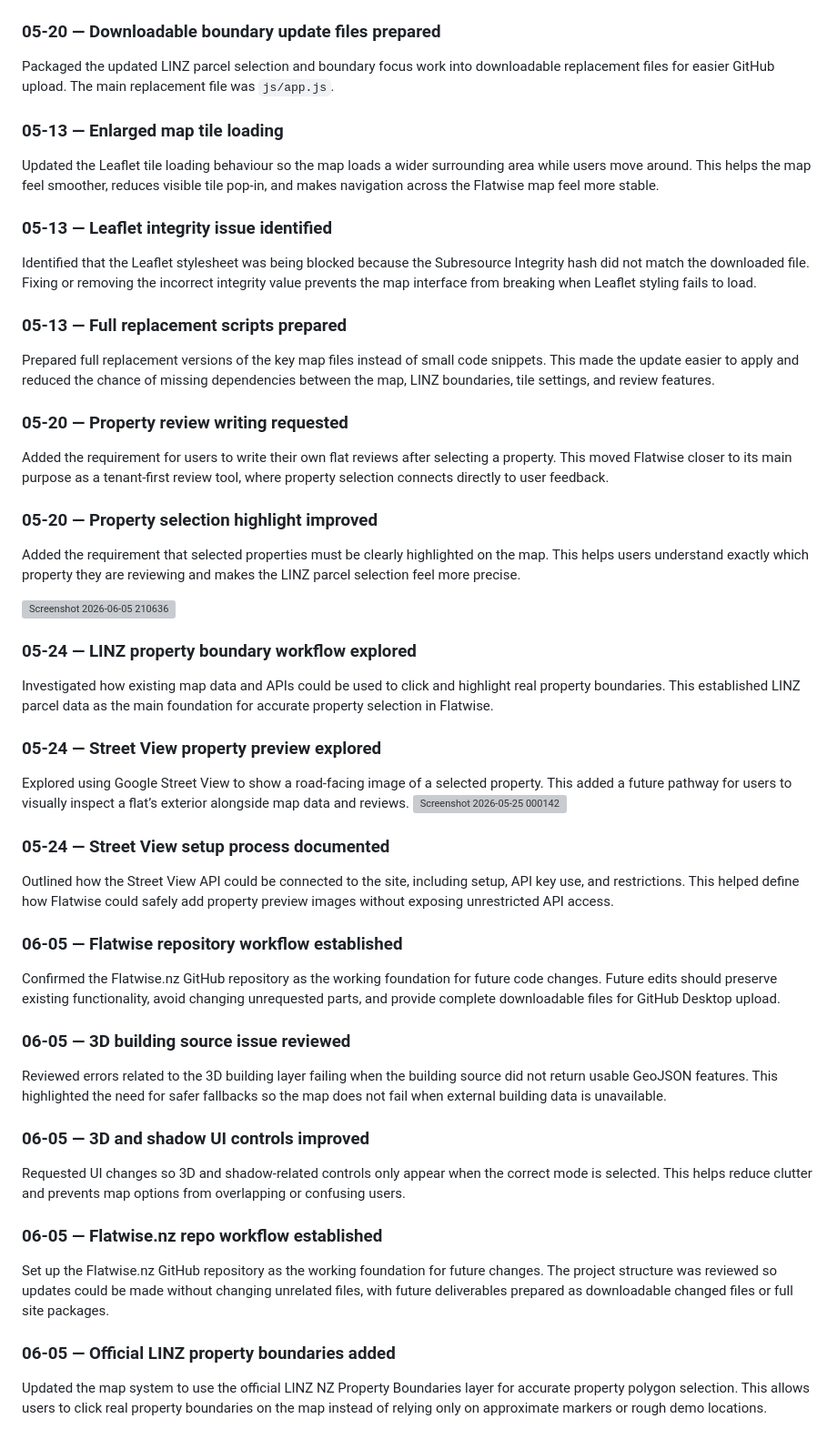
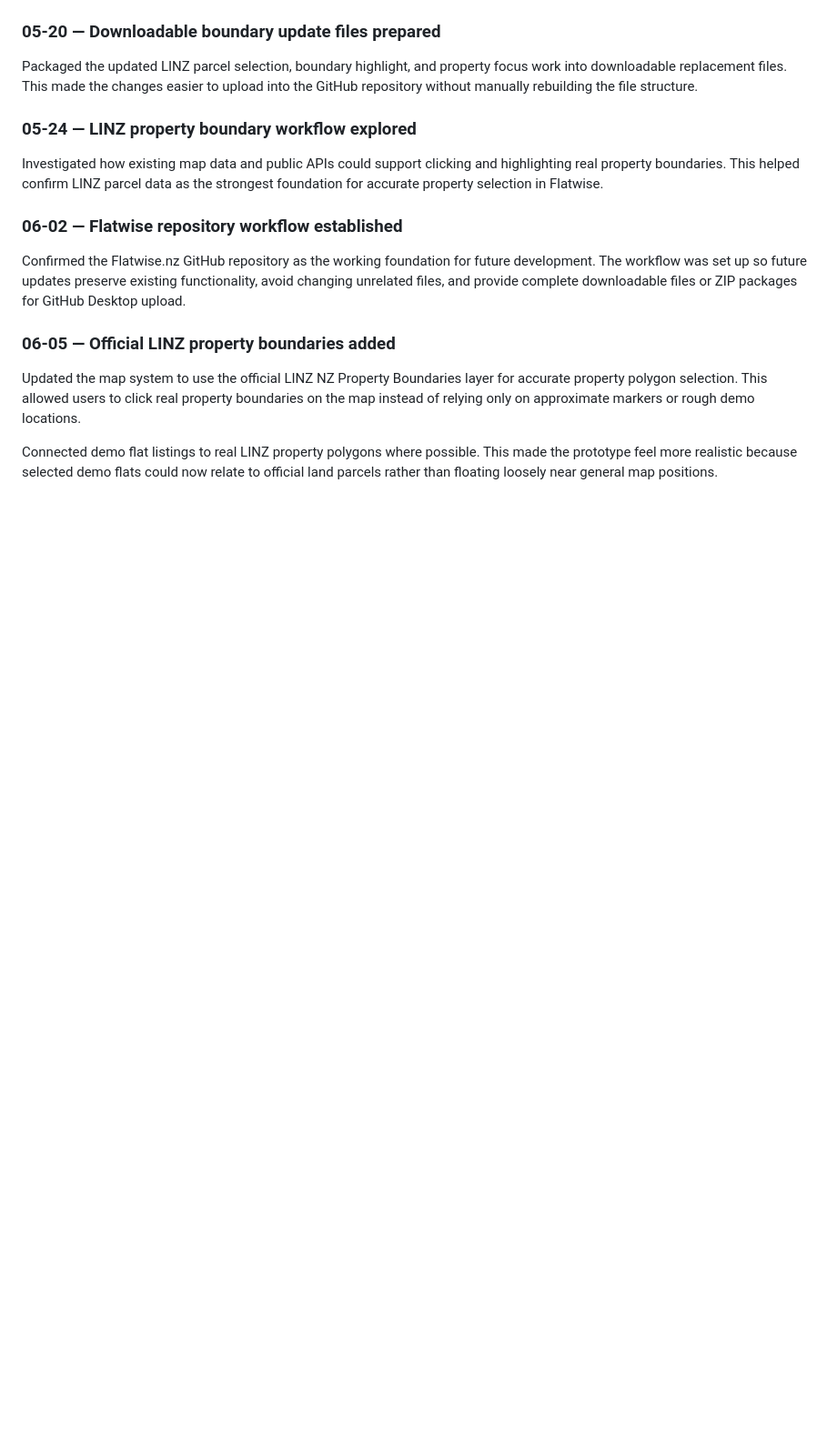
Before and after one commit to ChristianParnell/Flatwise.nz, a Markdown page: README.md, the part around one of its changes. Shown at 91% size. GitHub-like rendering; blank space fills up the shorter version; grey boxes are pictures that could not be loaded.

```diff
--- a/README.md
+++ b/README.md
@@ -98,62 +79,19 @@ Kept the existing Flatwise review system connected to the selected property. Whe
 
 ### 05-20 — Downloadable boundary update files prepared
 
-Packaged the updated LINZ parcel selection and boundary focus work into downloadable replacement files for easier GitHub upload. The main replacement file was `js/app.js`.
-
-### 05-13 — Enlarged map tile loading
-
-Updated the Leaflet tile loading behaviour so the map loads a wider surrounding area while users move around. This helps the map feel smoother, reduces visible tile pop-in, and makes navigation across the Flatwise map feel more stable.
-
-### 05-13 — Leaflet integrity issue identified
-
-Identified that the Leaflet stylesheet was being blocked because the Subresource Integrity hash did not match the downloaded file. Fixing or removing the incorrect integrity value prevents the map interface from breaking when Leaflet styling fails to load.
-
-### 05-13 — Full replacement scripts prepared
-
-Prepared full replacement versions of the key map files instead of small code snippets. This made the update easier to apply and reduced the chance of missing dependencies between the map, LINZ boundaries, tile settings, and review features.
-
-### 05-20 — Property review writing requested
-
-Added the requirement for users to write their own flat reviews after selecting a property. This moved Flatwise closer to its main purpose as a tenant-first review tool, where property selection connects directly to user feedback.
-
-### 05-20 — Property selection highlight improved
-
-Added the requirement that selected properties must be clearly highlighted on the map. This helps users understand exactly which property they are reviewing and makes the LINZ parcel selection feel more precise.
-
-<img width="1000" height="820" alt="Screenshot 2026-06-05 210636" src="https://github.com/user-attachments/assets/565c100e-62ef-4165-bc82-4d958cd7e8ff" />
+Packaged the updated LINZ parcel selection, boundary highlight, and property focus work into downloadable replacement files. This made the changes easier to upload into the GitHub repository without manually rebuilding the file structure.
 
 ### 05-24 — LINZ property boundary workflow explored
 
-Investigated how existing map data and APIs could be used to click and highlight real property boundaries. This established LINZ parcel data as the main foundation for accurate property selection in Flatwise.
+Investigated how existing map data and public APIs could support clicking and highlighting real property boundaries. This helped confirm LINZ parcel data as the strongest foundation for accurate property selection in Flatwise.
 
-### 05-24 — Street View property preview explored
+### 06-02 — Flatwise repository workflow established
 
-Explored using Google Street View to show a road-facing image of a selected property. This added a future pathway for users to visually inspect a flat’s exterior alongside map data and reviews.
-<img width="1100" height="875" alt="Screenshot 2026-05-25 000142" src="https://github.com/user-attachments/assets/30467e30-1dda-4374-b2bb-5dc2901ae213" />
-
-
-### 05-24 — Street View setup process documented
-
-Outlined how the Street View API could be connected to the site, including setup, API key use, and restrictions. This helped define how Flatwise could safely add property preview images without exposing unrestricted API access.
-
-### 06-05 — Flatwise repository workflow established
-
-Confirmed the Flatwise.nz GitHub repository as the working foundation for future code changes. Future edits should preserve existing functionality, avoid changing unrequested parts, and provide complete downloadable files for GitHub Desktop upload.
-
-### 06-05 — 3D building source issue reviewed
-
-Reviewed errors related to the 3D building layer failing when the building source did not return usable GeoJSON features. This highlighted the need for safer fallbacks so the map does not fail when external building data is unavailable.
-
-### 06-05 — 3D and shadow UI controls improved
-
-Requested UI changes so 3D and shadow-related controls only appear when the correct mode is selected. This helps reduce clutter and prevents map options from overlapping or confusing users.
-
-### 06-05 — Flatwise.nz repo workflow established
-
-Set up the Flatwise.nz GitHub repository as the working foundation for future changes. The project structure was reviewed so updates could be made without changing unrelated files, with future deliverables prepared as downloadable changed files or full site packages.
+Confirmed the Flatwise.nz GitHub repository as the working foundation for future development. The workflow was set up so future updates preserve existing functionality, avoid changing unrelated files, and provide complete downloadable files or ZIP packages for GitHub Desktop upload.
 
 ### 06-05 — Official LINZ property boundaries added
 
-Updated the map system to use the official LINZ NZ Property Boundaries layer for accurate property polygon selection. This allows users to click real property boundaries on the map instead of relying only on approximate markers or rough demo locations.
+Updated the map system to use the official LINZ NZ Property Boundaries layer for accurate property polygon selection. This allowed users to click real property boundaries on the map instead of relying only on approximate markers or rough demo locations.
 
+Connected demo flat listings to real LINZ property polygons where possible. This made the prototype feel more realistic because selected demo flats could now relate to official land parcels rather than floating loosely near general map positions.
 
```
Also changed, not shown: other parts of README.md (+57 -92 lines).
